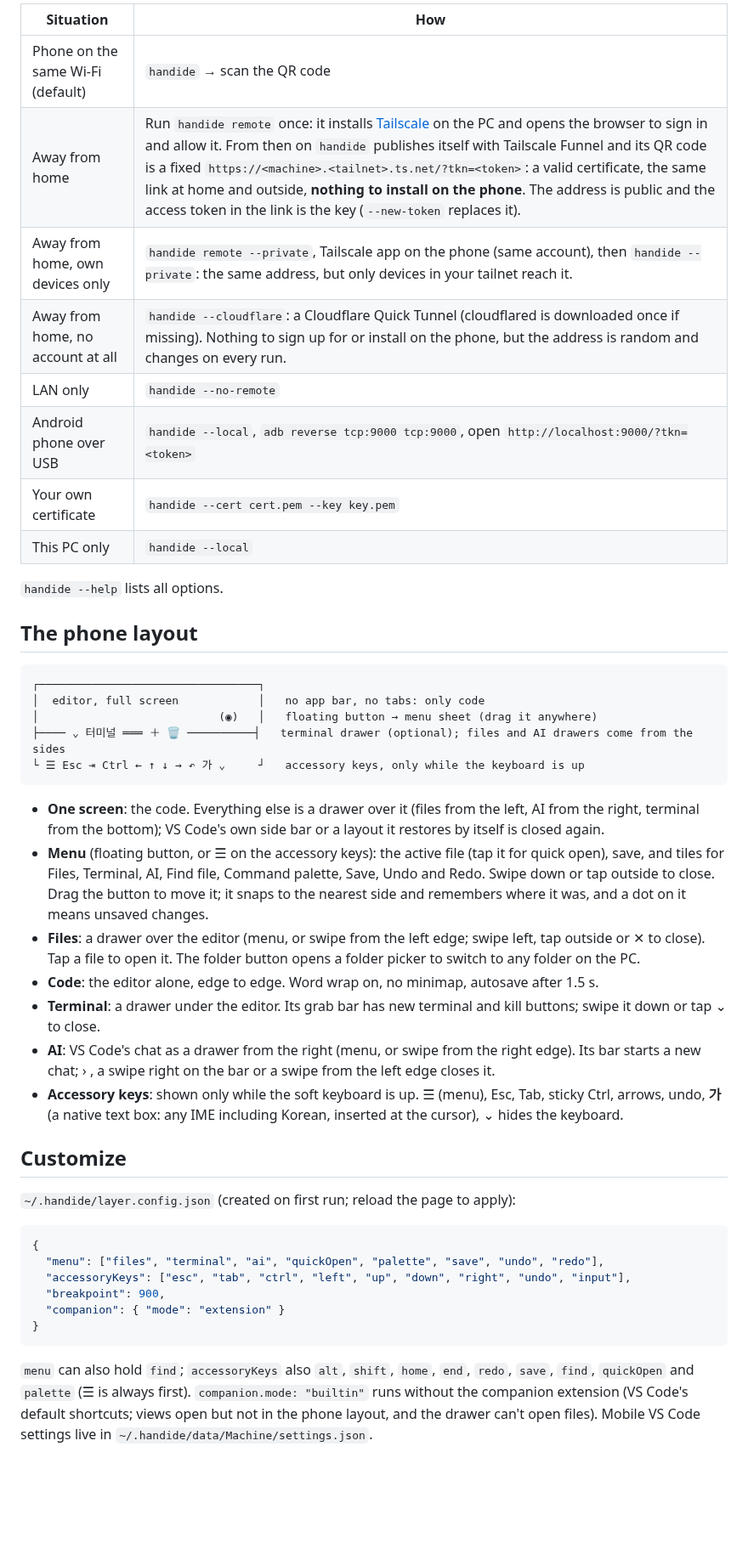
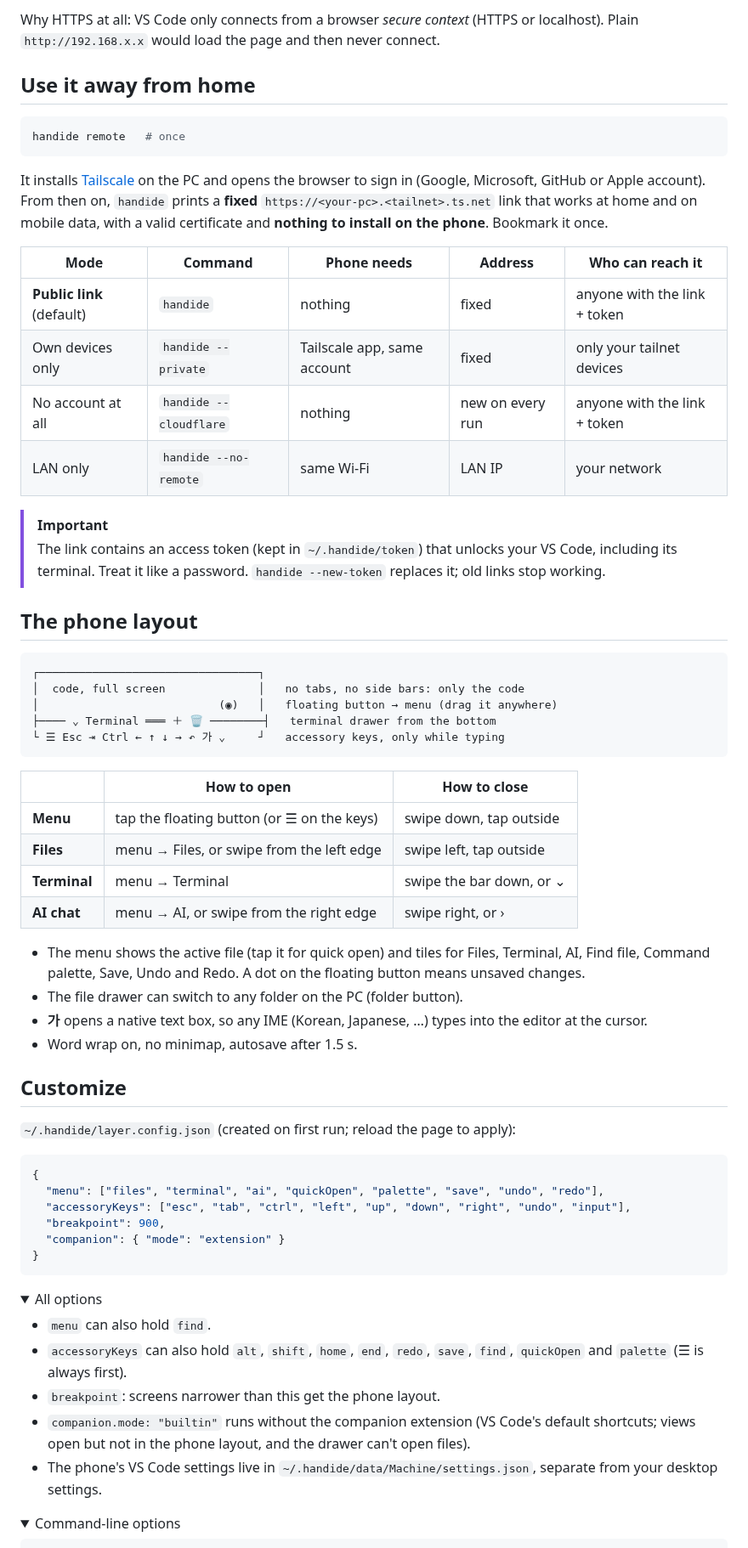
Before and after one commit to YangJongWon/handide, a Markdown page: README.md, the part around one of its changes. Shown at 85% size. GitHub-like rendering; folded sections open; blank space fills up the shorter version.

````diff
--- a/README.md
+++ b/README.md
@@ -45,34 +64,47 @@ Why HTTPS: VS Code's connection needs a browser *secure context* (HTTPS or local
 
-| Situation | How |
-|---|---|
-| Phone on the same Wi-Fi (default) | `handide` → scan the QR code |
-| Away from home | Run `handide remote` once: it installs [Tailscale](https://tailscale.com/download) on the PC and opens the browser to sign in and allow it. From then on `handide` publishes itself with Tailscale Funnel and its QR code is a fixed `https://<machine>.<tailnet>.ts.net/?tkn=<token>`: a valid certificate, the same link at home and outside, **nothing to install on the phone**. The address is public and the access token in the link is the key (`--new-token` replaces it). |
-| Away from home, own devices only | `handide remote --private`, Tailscale app on the phone (same account), then `handide --private`: the same address, but only devices in your tailnet reach it. |
-| Away from home, no account at all | `handide --cloudflare`: a Cloudflare Quick Tunnel (cloudflared is downloaded once if missing). Nothing to sign up for or install on the phone, but the address is random and changes on every run. |
-| LAN only | `handide --no-remote` |
-| Android phone over USB | `handide --local`, `adb reverse tcp:9000 tcp:9000`, open `http://localhost:9000/?tkn=<token>` |
-| Your own certificate | `handide --cert cert.pem --key key.pem` |
-| This PC only | `handide --local` |
+Why HTTPS at all: VS Code only connects from a browser *secure context* (HTTPS or localhost). Plain `http://192.168.x.x` would load the page and then never connect.
 
-`handide --help` lists all options.
+</details>
+
+## Use it away from home
+
+```sh
+handide remote   # once
+```
+
+It installs [Tailscale](https://tailscale.com) on the PC and opens the browser to sign in (Google, Microsoft, GitHub or Apple account). From then on, `handide` prints a **fixed** `https://<your-pc>.<tailnet>.ts.net` link that works at home and on mobile data, with a valid certificate and **nothing to install on the phone**. Bookmark it once.
+
+| Mode | Command | Phone needs | Address | Who can reach it |
+|---|---|---|---|---|
+| **Public link** (default) | `handide` | nothing | fixed | anyone with the link + token |
+| Own devices only | `handide --private` | Tailscale app, same account | fixed | only your tailnet devices |
+| No account at all | `handide --cloudflare` | nothing | new on every run | anyone with the link + token |
+| LAN only | `handide --no-remote` | same Wi-Fi | LAN IP | your network |
+
+> [!IMPORTANT]
+> The link contains an access token (kept in `~/.handide/token`) that unlocks your VS Code, including its terminal. Treat it like a password. `handide --new-token` replaces it; old links stop working.
 
 ## The phone layout
 
 ```
 ┌─────────────────────────────────┐
-│  editor, full screen            │   no app bar, no tabs: only code
-│                           (◉)   │   floating button → menu sheet (drag it anywhere)
-├──── ⌄ 터미널 ═══ ＋ 🗑 ──────────┤   terminal drawer (optional); files and AI drawers come from the sides
-└ ☰ Esc ⇥ Ctrl ← ↑ ↓ → ↶ 가 ⌄     ┘   accessory keys, only while the keyboard is up
+│  code, full screen              │   no tabs, no side bars: only the code
+│                           (◉)   │   floating button → menu (drag it anywhere)
+├──── ⌄ Terminal ═══ ＋ 🗑 ────────┤   terminal drawer from the bottom
+└ ☰ Esc ⇥ Ctrl ← ↑ ↓ → ↶ 가 ⌄     ┘   accessory keys, only while typing
 ```
 
-- **One screen**: the code. Everything else is a drawer over it (files from the left, AI from the right, terminal from the bottom); VS Code's own side bar or a layout it restores by itself is closed again.
-- **Menu** (floating button, or ☰ on the accessory keys): the active file (tap it for quick open), save, and tiles for Files, Terminal, AI, Find file, Command palette, Save, Undo and Redo. Swipe down or tap outside to close. Drag the button to move it; it snaps to the nearest side and remembers where it was, and a dot on it means unsaved changes.
-- **Files**: a drawer over the editor (menu, or swipe from the left edge; swipe left, tap outside or ✕ to close). Tap a file to open it. The folder button opens a folder picker to switch to any folder on the PC.
-- **Code**: the editor alone, edge to edge. Word wrap on, no minimap, autosave after 1.5 s.
-- **Terminal**: a drawer under the editor. Its grab bar has new terminal and kill buttons; swipe it down or tap ⌄ to close.
-- **AI**: VS Code's chat as a drawer from the right (menu, or swipe from the right edge). Its bar starts a new chat; › , a swipe right on the bar or a swipe from the left edge closes it.
-- **Accessory keys**: shown only while the soft keyboard is up. ☰ (menu), Esc, Tab, sticky Ctrl, arrows, undo, **가** (a native text box: any IME including Korean, inserted at the cursor), ⌄ hides the keyboard.
+| | How to open | How to close |
+|---|---|---|
+| **Menu** | tap the floating button (or ☰ on the keys) | swipe down, tap outside |
+| **Files** | menu → Files, or swipe from the left edge | swipe left, tap outside |
+| **Terminal** | menu → Terminal | swipe the bar down, or ⌄ |
+| **AI chat** | menu → AI, or swipe from the right edge | swipe right, or › |
+
+- The menu shows the active file (tap it for quick open) and tiles for Files, Terminal, AI, Find file, Command palette, Save, Undo and Redo. A dot on the floating button means unsaved changes.
+- The file drawer can switch to any folder on the PC (folder button).
+- **가** opens a native text box, so any IME (Korean, Japanese, …) types into the editor at the cursor.
+- Word wrap on, no minimap, autosave after 1.5 s.
 
 ## Customize
 
@@ -87,4 +119,17 @@ Why HTTPS: VS Code's connection needs a browser *secure context* (HTTPS or local
 }
 ```
 
-`menu` can also hold `find`; `accessoryKeys` also `alt`, `shift`, `home`, `end`, `redo`, `save`, `find`, `quickOpen` and `palette` (☰ is always first). `companion.mode: "builtin"` runs without the companion extension (VS Code's default shortcuts; views open but not in the phone layout, and the drawer can't open files). Mobile VS Code settings live in `~/.handide/data/Machine/settings.json`.
+<details>
+<summary>All options</summary>
+
+- `menu` can also hold `find`.
+- `accessoryKeys` can also hold `alt`, `shift`, `home`, `end`, `redo`, `save`, `find`, `quickOpen` and `palette` (☰ is always first).
+- `breakpoint`: screens narrower than this get the phone layout.
+- `companion.mode: "builtin"` runs without the companion extension (VS Code's default shortcuts; views open but not in the phone layout, and the drawer can't open files).
+- The phone's VS Code settings live in `~/.handide/data/Machine/settings.json`, separate from your desktop settings.
+
+</details>
+
+<details>
+<summary>Command-line options</summary>
+
````
Also changed, not shown: other parts of README.md (+121 -49 lines), README.ko.md (added, +227 -0 lines), docs/ai.png, docs/drawer.png, docs/editor.png, docs/menu.png, docs/terminal-dock.png, 2 other files.
